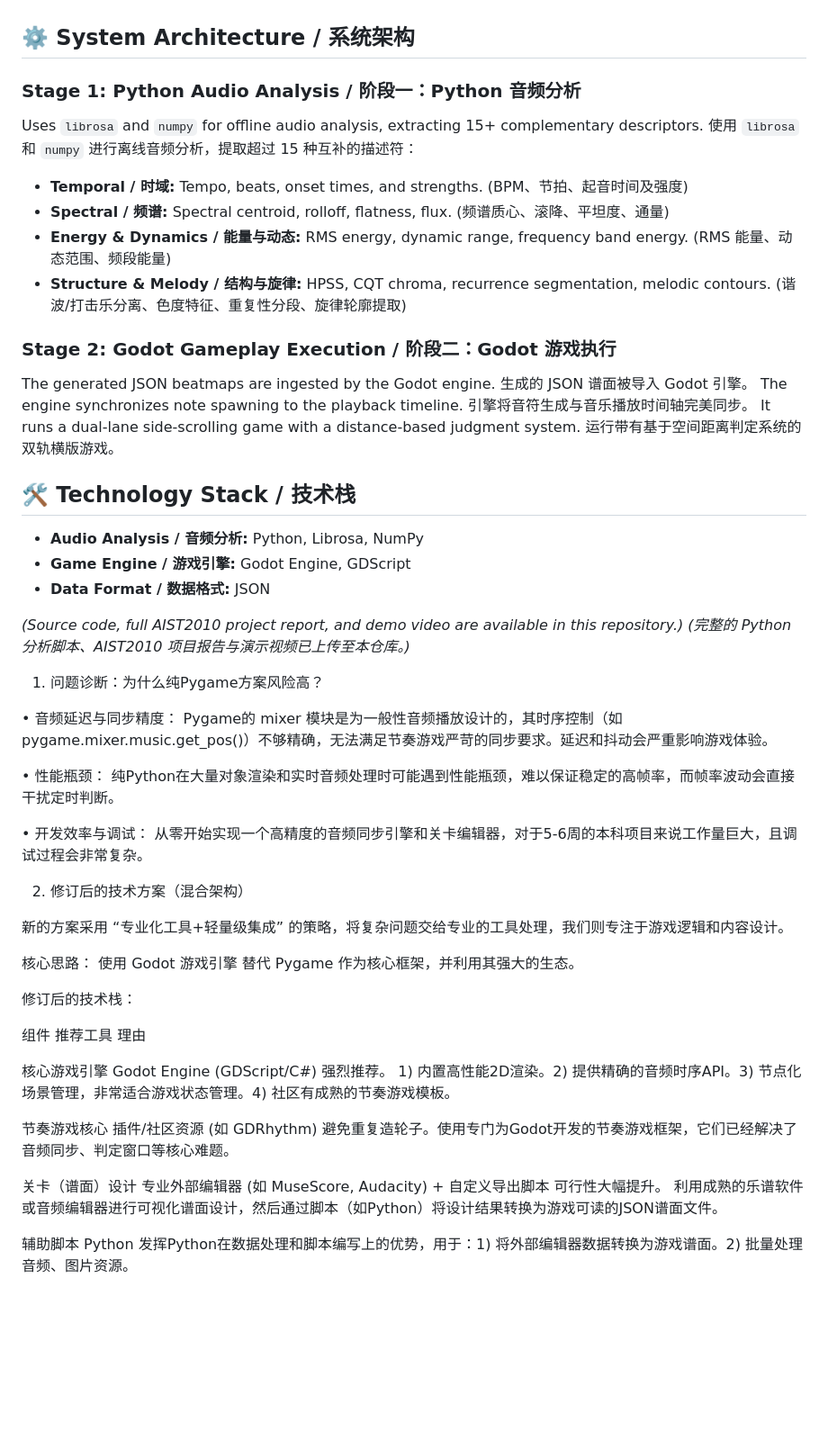
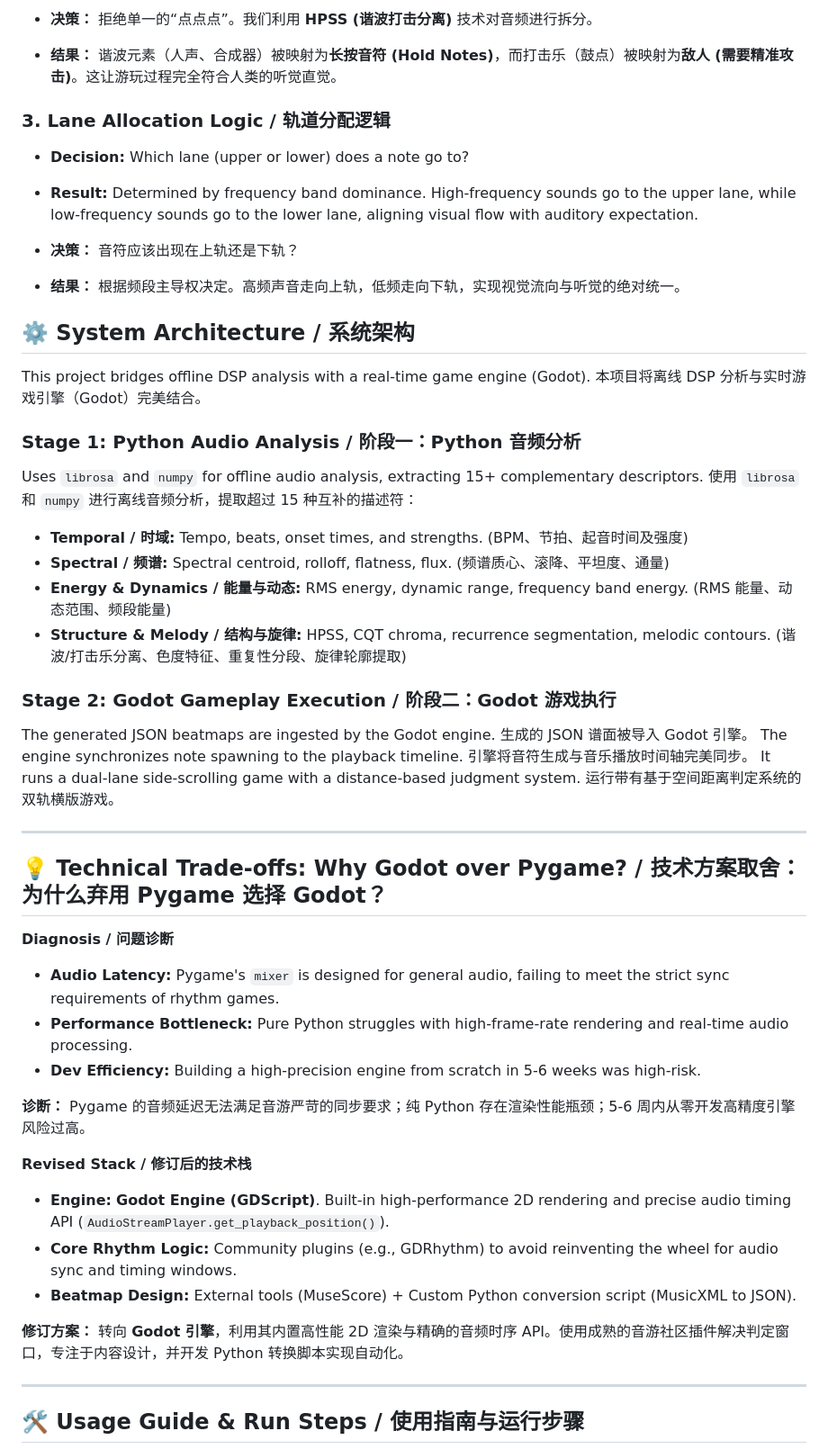
Before and after one commit to myrazanglin-art/Rhythm-Runner-Game, a Markdown page: readme.md, the part around one of its changes. Shown at 90% size. Drawn GitHub-style; blank space fills up the shorter version.

```diff
--- a/readme.md
+++ b/readme.md
@@ -10,8 +50,19 @@ It combines Python-based signal processing with the Godot engine.
+- **决策：** 拒绝单一的“点点点”。我们利用 **HPSS (谐波打击分离)** 技术对音频进行拆分。
+- **结果：** 谐波元素（人声、合成器）被映射为**长按音符 (Hold Notes)**，而打击乐（鼓点）被映射为**敌人 (需要精准攻击)**。这让游玩过程完全符合人类的听觉直觉。
+
+### 3. Lane Allocation Logic / 轨道分配逻辑
+- **Decision:** Which lane (upper or lower) does a note go to?
+- **Result:** Determined by frequency band dominance. High-frequency sounds go to the upper lane, while low-frequency sounds go to the lower lane, aligning visual flow with auditory expectation.
+
+- **决策：** 音符应该出现在上轨还是下轨？
+- **结果：** 根据频段主导权决定。高频声音走向上轨，低频走向下轨，实现视觉流向与听觉的绝对统一。
 
 ## ⚙️ System Architecture / 系统架构
 
+This project bridges offline DSP analysis with a real-time game engine (Godot).
+本项目将离线 DSP 分析与实时游戏引擎（Godot）完美结合。
+
 ### Stage 1: Python Audio Analysis / 阶段一：Python 音频分析
-
 Uses `librosa` and `numpy` for offline audio analysis, extracting 15+ complementary descriptors.
 使用 `librosa` 和 `numpy` 进行离线音频分析，提取超过 15 种互补的描述符：
 - **Temporal / 时域:** Tempo, beats, onset times, and strengths. (BPM、节拍、起音时间及强度)
@@ -20,7 +71,6 @@ Uses `librosa` and `numpy` for offline audio analysis, extracting 15+ complement
 - **Structure & Melody / 结构与旋律:** HPSS, CQT chroma, recurrence segmentation, melodic contours. (谐波/打击乐分离、色度特征、重复性分段、旋律轮廓提取)
 
 ### Stage 2: Godot Gameplay Execution / 阶段二：Godot 游戏执行
-
 The generated JSON beatmaps are ingested by the Godot engine.
 生成的 JSON 谱面被导入 Godot 引擎。
 The engine synchronizes note spawning to the playback timeline.
@@ -28,37 +78,25 @@ The engine synchronizes note spawning to the playback timeline.
 It runs a dual-lane side-scrolling game with a distance-based judgment system.
 运行带有基于空间距离判定系统的双轨横版游戏。
 
-## 🛠️ Technology Stack / 技术栈
+---
 
-- **Audio Analysis / 音频分析:** Python, Librosa, NumPy
-- **Game Engine / 游戏引擎:** Godot Engine, GDScript
-- **Data Format / 数据格式:** JSON
+## 💡 Technical Trade-offs: Why Godot over Pygame? / 技术方案取舍：为什么弃用 Pygame 选择 Godot？
 
-*(Source code, full AIST2010 project report, and demo video are available in this repository.)*
-*(完整的 Python 分析脚本、AIST2010 项目报告与演示视频已上传至本仓库。)*
-1. 问题诊断：为什么纯Pygame方案风险高？
+**Diagnosis / 问题诊断**
+- **Audio Latency:** Pygame's `mixer` is designed for general audio, failing to meet the strict sync requirements of rhythm games.
+- **Performance Bottleneck:** Pure Python struggles with high-frame-rate rendering and real-time audio processing.
+- **Dev Efficiency:** Building a high-precision engine from scratch in 5-6 weeks was high-risk.
 
-•   音频延迟与同步精度： Pygame的 mixer 模块是为一般性音频播放设计的，其时序控制（如 pygame.mixer.music.get_pos()）不够精确，无法满足节奏游戏严苛的同步要求。延迟和抖动会严重影响游戏体验。
+**诊断：** Pygame 的音频延迟无法满足音游严苛的同步要求；纯 Python 存在渲染性能瓶颈；5-6 周内从零开发高精度引擎风险过高。
 
-•   性能瓶颈： 纯Python在大量对象渲染和实时音频处理时可能遇到性能瓶颈，难以保证稳定的高帧率，而帧率波动会直接干扰定时判断。
+**Revised Stack / 修订后的技术栈**
+- **Engine:** **Godot Engine (GDScript)**. Built-in high-performance 2D rendering and precise audio timing API (`AudioStreamPlayer.get_playback_position()`).
+- **Core Rhythm Logic:** Community plugins (e.g., GDRhythm) to avoid reinventing the wheel for audio sync and timing windows.
+- **Beatmap Design:** External tools (MuseScore) + Custom Python conversion script (MusicXML to JSON).
 
-•   开发效率与调试： 从零开始实现一个高精度的音频同步引擎和关卡编辑器，对于5-6周的本科项目来说工作量巨大，且调试过程会非常复杂。
+**修订方案：** 转向 **Godot 引擎**，利用其内置高性能 2D 渲染与精确的音频时序 API。使用成熟的音游社区插件解决判定窗口，专注于内容设计，并开发 Python 转换脚本实现自动化。
 
-2. 修订后的技术方案（混合架构）
+---
 
-新的方案采用 “专业化工具+轻量级集成” 的策略，将复杂问题交给专业的工具处理，我们则专注于游戏逻辑和内容设计。
+## 🛠️ Usage Guide & Run Steps / 使用指南与运行步骤
 
-核心思路： 使用 Godot 游戏引擎 替代 Pygame 作为核心框架，并利用其强大的生态。
-
-修订后的技术栈：
-
-组件 推荐工具 理由
-
-核心游戏引擎 Godot Engine (GDScript/C#) 强烈推荐。 1) 内置高性能2D渲染。2) 提供精确的音频时序API。3) 节点化场景管理，非常适合游戏状态管理。4) 社区有成熟的节奏游戏模板。
-
-节奏游戏核心 插件/社区资源 (如 GDRhythm) 避免重复造轮子。使用专门为Godot开发的节奏游戏框架，它们已经解决了音频同步、判定窗口等核心难题。
-
-关卡（谱面）设计 专业外部编辑器 (如 MuseScore, Audacity) + 自定义导出脚本 可行性大幅提升。 利用成熟的乐谱软件或音频编辑器进行可视化谱面设计，然后通过脚本（如Python）将设计结果转换为游戏可读的JSON谱面文件。
-
-辅助脚本 Python 发挥Python在数据处理和脚本编写上的优势，用于：1) 将外部编辑器数据转换为游戏谱面。2) 批量处理音频、图片资源。
-
```
Also changed, not shown: other parts of readme.md (+59 -167 lines).
